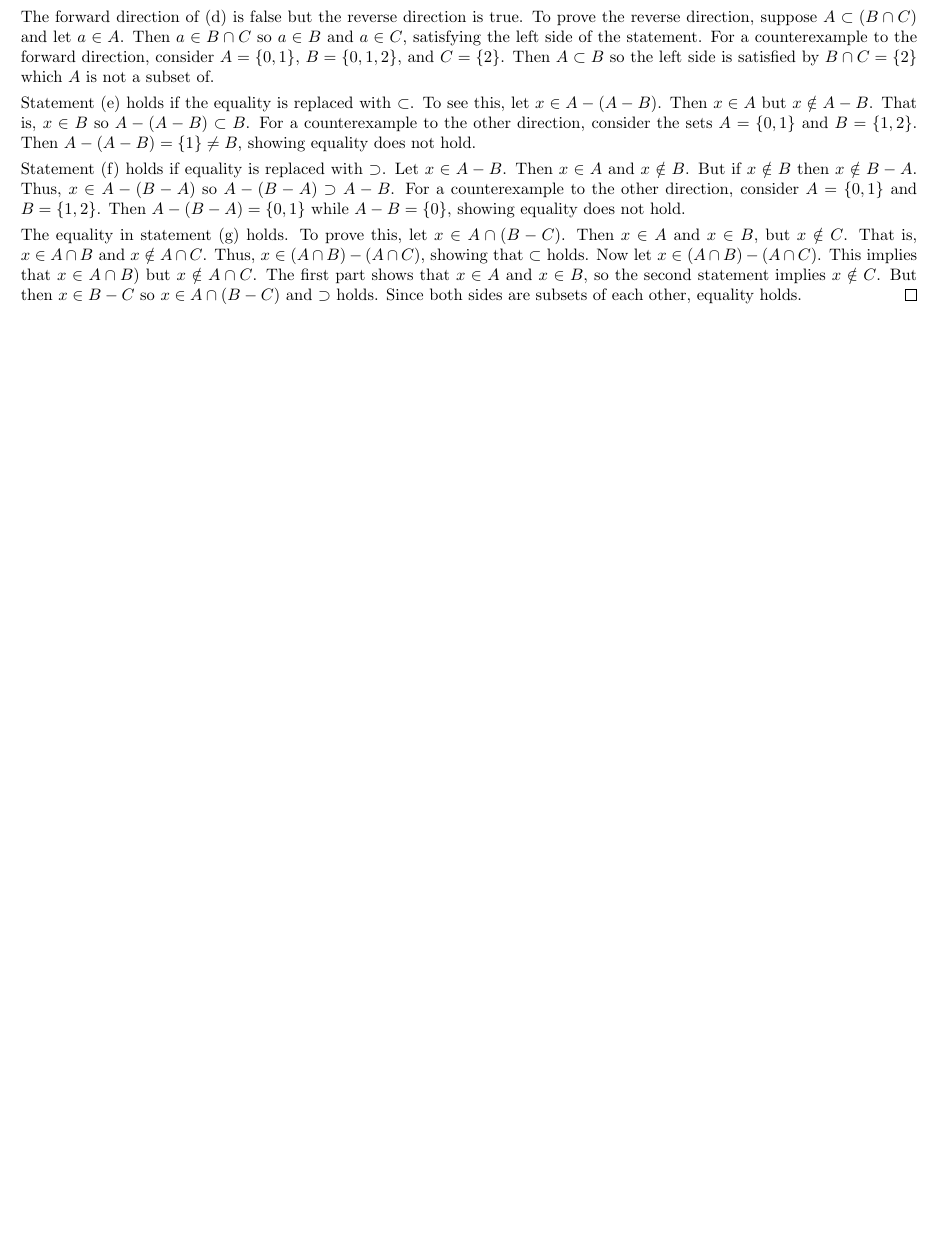
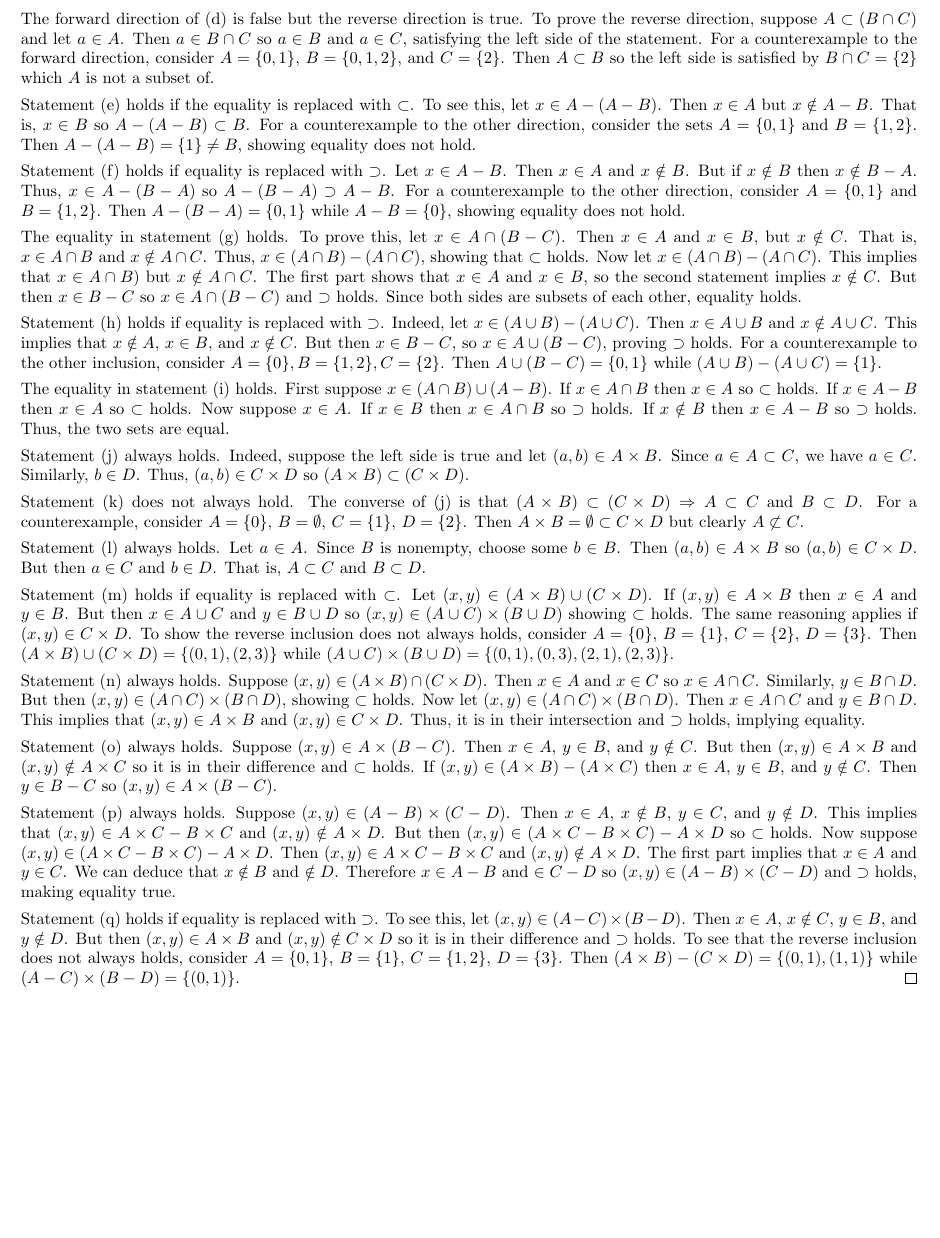
Before and after one commit to akash-narayanan-math/munkres-topology, a LaTeX document (chapter1/section1/section1.tex): part of the page before the commit and part of page 2 of 2 after it, cut so that both start at the same text, the shorter picture padded with empty space. Compiled offline with pdfLaTeX.

Commit message:
Updated section 1

```diff
--- a/chapter1/section1/section1.tex
+++ b/chapter1/section1/section1.tex
@@ -106,5 +116,82 @@
     The first part shows that $x \in A$ and $x \in B$, so the second statement implies $x \notin C$.
     But then $x \in B - C$ so $x \in A \cap (B - C)$ and $\supset$ holds.
     Since both sides are subsets of each other, equality holds.
+
+    Statement (h) holds if equality is replaced with $\supset$.
+    Indeed, let $x \in (A \cup B) - (A \cup C)$.
+    Then $x \in A \cup B$ and $x \notin A \cup C$.
+    This implies that $x \notin A$, $x \in B$, and $x \notin C$.
+    But then $x \in B - C$, so $x \in A \cup (B - C)$, proving $\supset$ holds.
+    For a counterexample to the other inclusion, consider $A = \{0\}, B = \{1, 2\}, C = \{2\}$.
+    Then $A \cup (B - C) = \{0, 1\}$ while $(A \cup B) - (A \cup C) = \{1\}$.
+
+    The equality in statement (i) holds.
+    First suppose $x \in (A \cap B) \cup (A - B)$.
+    If $x \in A \cap B$ then $x \in A$ so  $\subset$ holds.
+    If $x \in A - B$ then $x \in A$ so $\subset$ holds.
+    Now suppose $x \in A$.
+    If $x \in B$ then $x \in A \cap B$ so $\supset$ holds.
+    If $x \notin B$ then $x \in A - B$ so $\supset$ holds.
+    Thus, the two sets are equal.
+
+    Statement (j) always holds.
+    Indeed, suppose the left side is true and let $(a, b) \in A \times B$.
+    Since $a \in A \subset C$, we have $a \in C$.
+    Similarly, $b \in D$.
+    Thus, $(a, b) \in C \times D$ so $(A \times B) \subset (C \times D)$.
+
+    Statement (k) does not always hold.
+    The converse of (j) is that $(A \times B) \subset (C \times D) \Rightarrow A \subset C$ and $B \subset D$.
+    For a counterexample, consider $A = \{0\}$, $B = \emptyset$, $C = \{1\}$, $D = \{2\}$.
+    Then $A \times B = \emptyset \subset C \times D$ but clearly  $A \not\subset C$.
+
+    Statement (l) always holds.
+    Let $a \in A$. Since $B$ is nonempty, choose some $b \in B$.
+    Then $(a, b) \in A \times B$ so $(a, b) \in C \times D$.
+    But then $a \in C$ and $b \in D$.
+    That is, $A \subset C$ and $B \subset D$.
+
+    Statement (m) holds if equality is replaced with $\subset$.
+    Let $(x, y) \in (A \times B) \cup (C \times D)$.
+    If $(x, y) \in A \times B$ then $x \in A$ and $y \in B$.
+    But then $x \in A \cup C$ and $y \in B \cup D$ so $(x, y) \in (A \cup C) \times (B \cup D)$ showing $\subset$ holds.
+    The same reasoning applies if $(x, y) \in C \times D$.
+    To show the reverse inclusion does not always holds, consider $A = \{0\}$, $B = \{1\}$, $C = \{2\}$, $D = \{3\}$.
+    Then $(A \times B) \cup (C \times D) = \{(0, 1), (2, 3)\}$ while $(A \cup C) \times (B \cup D) = \{(0, 1), (0, 3), (2, 1), (2, 3)\}$.
+
+    Statement (n) always holds.
+    Suppose $(x, y) \in (A \times B) \cap (C \times D)$.
+    Then $x \in A$ and $x \in C$ so $x \in A \cap C$.
+    Similarly,  $y \in B \cap D$.
+    But then $(x, y) \in (A \cap C) \times (B \cap D)$, showing $\subset$ holds.
+    Now let $(x, y) \in (A \cap C) \times (B \cap D)$.
+    Then $x \in A \cap C$ and $y \in B \cap D$.
+    This implies that $(x, y) \in A \times B$ and $(x, y) \in C \times D$.
+    Thus, it is in their intersection and $\supset$ holds, implying equality.
+
+    Statement (o) always holds.
+    Suppose $(x, y) \in A \times (B - C)$.
+    Then $x \in A$, $y \in B$, and $y \notin C$.
+    But then $(x, y) \in A \times B$ and $(x, y) \notin A \times C$ so it is in their difference and $\subset$ holds.
+    If $(x, y) \in (A \times B) - (A \times C)$ then $x \in A$, $y \in B$, and $y \notin C$.
+    Then $y \in B - C$ so $(x, y) \in A \times (B - C)$.
+
+    Statement (p) always holds.
+    Suppose $(x, y) \in (A - B) \times (C - D)$.
+    Then $x \in A$, $x \notin B$, $y \in C$, and $y \notin D$.
+    This implies that $(x, y) \in A \times C - B \times C$ and $(x, y) \notin A \times D$.
+    But then $(x, y) \in (A \times C - B \times C) - A \times D$ so $\subset$ holds.
+    Now suppose $(x, y) \in (A \times C - B \times C) - A \times D$.
+    Then $(x, y) \in A \times C - B \times C$ and $(x, y) \notin A \times D$.
+    The first part implies that $x \in A$ and $y \in C$.
+    We can deduce that $x \notin B$ and $\notin D$.
+    Therefore $x \in A - B$ and $ \in C - D$ so $(x, y) \in (A - B) \times (C - D)$ and $\supset$ holds, making equality true.
+
+    Statement (q) holds if equality is replaced with $\supset$.
+    To see this, let $(x, y) \in (A - C) \times (B - D)$.
+    Then $x \in A$, $x \notin C$, $y \in B$, and $y \notin D$.
+    But then $(x, y) \in A \times B$ and $(x, y) \notin C \times D$ so it is in their difference and $\supset$ holds.
+    To see that the reverse inclusion does not always holds, consider $A = \{0, 1\}$, $B = \{1\}$, $C = \{1, 2\}$, $D = \{3\}$.
+    Then $(A \times B) - (C \times D) = \{(0, 1), (1, 1)\}$ while $(A - C) \times (B - D) = \{(0, 1)\}$.
 \end{solution}
 \end{document}
```
Also changed, not shown: chapter1/chapter1.pdf, chapter1/section1/section1.pdf, master.pdf, chapter1/section1/section1.tex (10 more changed lines), 3 other files.
